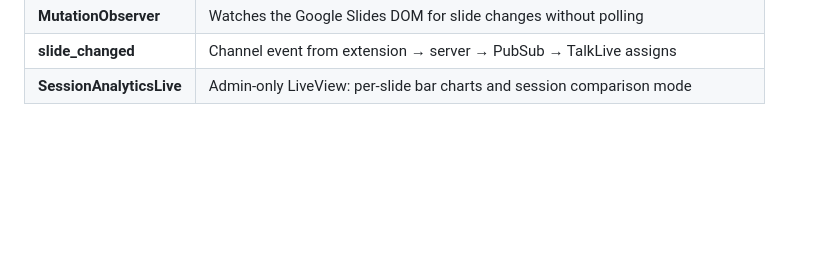
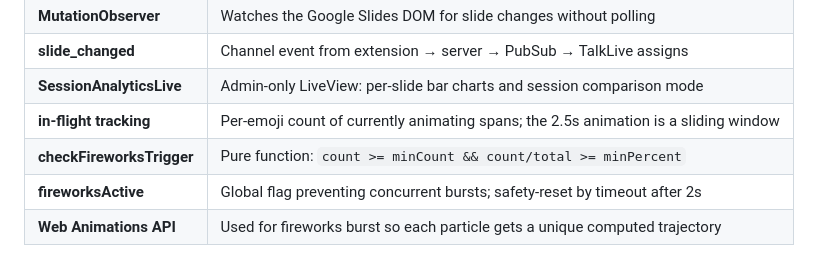
Before and after one commit to grymoire7/joyconf, a Markdown page: docs/explainer.md, the part around one of its changes. Drawn GitHub-style; blank space fills up the shorter version.

```diff
--- a/docs/explainer.md
+++ b/docs/explainer.md
@@ -577,3 +609,7 @@ The admin sessions panel links to the analytics view for each session via `navig
 | **MutationObserver**    | Watches the Google Slides DOM for slide changes without polling                 |
 | **slide_changed**       | Channel event from extension → server → PubSub → TalkLive assigns              |
 | **SessionAnalyticsLive**| Admin-only LiveView: per-slide bar charts and session comparison mode           |
+| **in-flight tracking**  | Per-emoji count of currently animating spans; the 2.5s animation is a sliding window |
+| **checkFireworksTrigger** | Pure function: `count >= minCount && count/total >= minPercent`               |
+| **fireworksActive**     | Global flag preventing concurrent bursts; safety-reset by timeout after 2s     |
+| **Web Animations API**  | Used for fireworks burst so each particle gets a unique computed trajectory     |
```
Also changed, not shown: other parts of docs/explainer.md (+35 -3 lines), README.md (+10 -1 lines).
